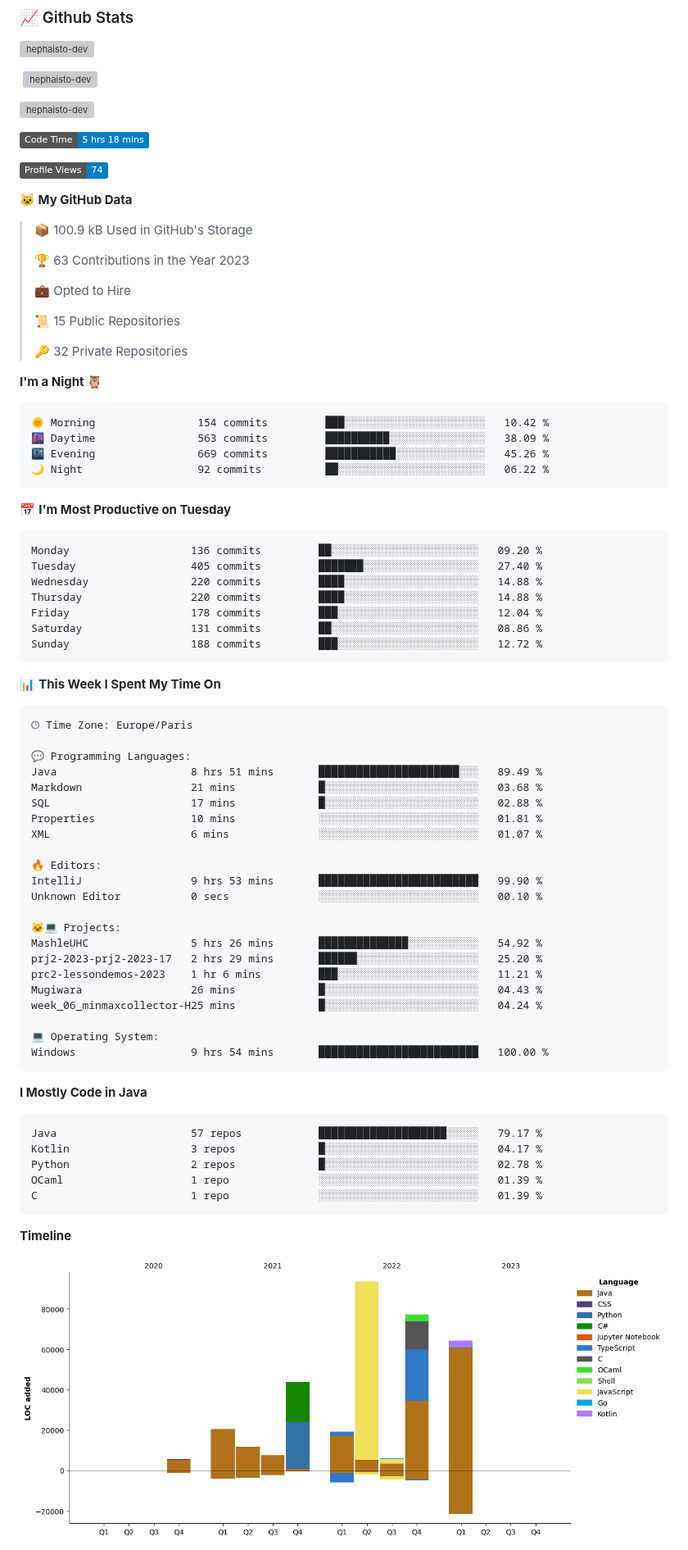
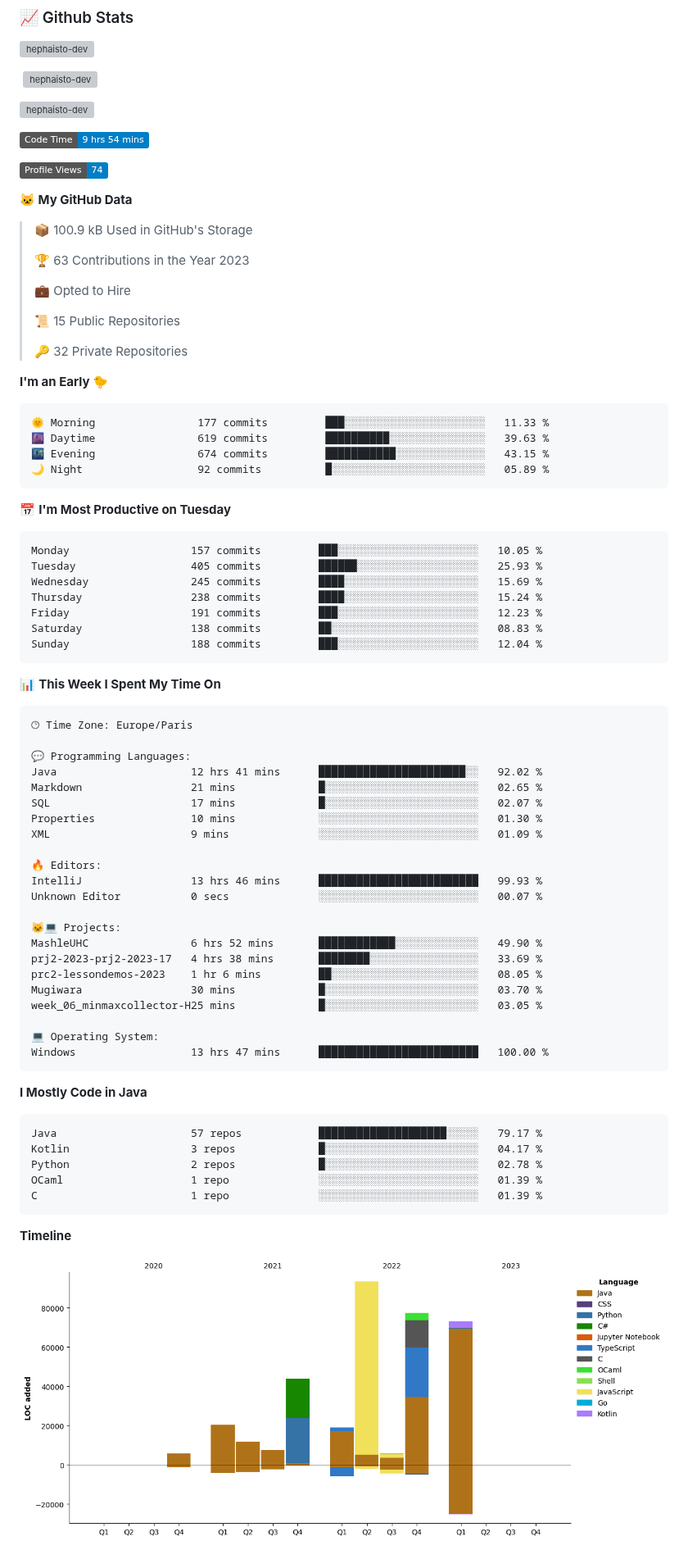
Before and after one commit to Hephaisto-dev/Hephaisto-dev, a Markdown page: README.md, the part around one of its changes. Shown at 82% size. Rendered like a GitHub page; pictures changed too: assets/bar_graph.png; badges without logos; grey boxes are pictures that could not be loaded.

Commit message:
Updated with Dev Metrics

````diff
--- a/README.md
+++ b/README.md
@@ -27,7 +27,7 @@
 <p><img align="center" src="https://github-readme-streak-stats.herokuapp.com/?user=hephaisto-dev&theme=transparent" alt="hephaisto-dev" /></p>
 
 <!--START_SECTION:waka-->
-![Code Time](http://img.shields.io/badge/Code%20Time-5%20hrs%2018%20mins-blue)
+![Code Time](http://img.shields.io/badge/Code%20Time-9%20hrs%2054%20mins-blue)
 
 ![Profile Views](http://img.shields.io/badge/Profile%20Views-74-blue)
 
@@ -43,24 +43,24 @@
  >
 > 🔑 32 Private Repositories
  >
-**I'm a Night 🦉**
+**I'm an Early 🐤**
 
 ```text
-🌞 Morning                154 commits         ███░░░░░░░░░░░░░░░░░░░░░░   10.42 %
-🌆 Daytime                563 commits         ██████████░░░░░░░░░░░░░░░   38.09 %
-🌃 Evening                669 commits         ███████████░░░░░░░░░░░░░░   45.26 %
-🌙 Night                  92 commits          ██░░░░░░░░░░░░░░░░░░░░░░░   06.22 %
+🌞 Morning                177 commits         ███░░░░░░░░░░░░░░░░░░░░░░   11.33 %
+🌆 Daytime                619 commits         ██████████░░░░░░░░░░░░░░░   39.63 %
+🌃 Evening                674 commits         ███████████░░░░░░░░░░░░░░   43.15 %
+🌙 Night                  92 commits          █░░░░░░░░░░░░░░░░░░░░░░░░   05.89 %
 ```
 📅 **I'm Most Productive on Tuesday**
 
 ```text
-Monday                   136 commits         ██░░░░░░░░░░░░░░░░░░░░░░░   09.20 %
-Tuesday                  405 commits         ███████░░░░░░░░░░░░░░░░░░   27.40 %
-Wednesday                220 commits         ████░░░░░░░░░░░░░░░░░░░░░   14.88 %
-Thursday                 220 commits         ████░░░░░░░░░░░░░░░░░░░░░   14.88 %
-Friday                   178 commits         ███░░░░░░░░░░░░░░░░░░░░░░   12.04 %
-Saturday                 131 commits         ██░░░░░░░░░░░░░░░░░░░░░░░   08.86 %
-Sunday                   188 commits         ███░░░░░░░░░░░░░░░░░░░░░░   12.72 %
+Monday                   157 commits         ███░░░░░░░░░░░░░░░░░░░░░░   10.05 %
+Tuesday                  405 commits         ██████░░░░░░░░░░░░░░░░░░░   25.93 %
+Wednesday                245 commits         ████░░░░░░░░░░░░░░░░░░░░░   15.69 %
+Thursday                 238 commits         ████░░░░░░░░░░░░░░░░░░░░░   15.24 %
+Friday                   191 commits         ███░░░░░░░░░░░░░░░░░░░░░░   12.23 %
+Saturday                 138 commits         ██░░░░░░░░░░░░░░░░░░░░░░░   08.83 %
+Sunday                   188 commits         ███░░░░░░░░░░░░░░░░░░░░░░   12.04 %
 ```
 
 
@@ -70,25 +70,25 @@ Sunday                   188 commits         ███░░░░░░░░
 🕑︎ Time Zone: Europe/Paris
 
 💬 Programming Languages:
-Java                     8 hrs 51 mins       ██████████████████████░░░   89.49 %
-Markdown                 21 mins             █░░░░░░░░░░░░░░░░░░░░░░░░   03.68 %
-SQL                      17 mins             █░░░░░░░░░░░░░░░░░░░░░░░░   02.88 %
-Properties               10 mins             ░░░░░░░░░░░░░░░░░░░░░░░░░   01.81 %
-XML                      6 mins              ░░░░░░░░░░░░░░░░░░░░░░░░░   01.07 %
+Java                     12 hrs 41 mins      ███████████████████████░░   92.02 %
+Markdown                 21 mins             █░░░░░░░░░░░░░░░░░░░░░░░░   02.65 %
+SQL                      17 mins             █░░░░░░░░░░░░░░░░░░░░░░░░   02.07 %
+Properties               10 mins             ░░░░░░░░░░░░░░░░░░░░░░░░░   01.30 %
+XML                      9 mins              ░░░░░░░░░░░░░░░░░░░░░░░░░   01.09 %
 
 🔥 Editors:
-IntelliJ                 9 hrs 53 mins       █████████████████████████   99.90 %
-Unknown Editor           0 secs              ░░░░░░░░░░░░░░░░░░░░░░░░░   00.10 %
+IntelliJ                 13 hrs 46 mins      █████████████████████████   99.93 %
+Unknown Editor           0 secs              ░░░░░░░░░░░░░░░░░░░░░░░░░   00.07 %
 
 🐱‍💻 Projects:
-MashleUHC                5 hrs 26 mins       ██████████████░░░░░░░░░░░   54.92 %
-prj2-2023-prj2-2023-17   2 hrs 29 mins       ██████░░░░░░░░░░░░░░░░░░░   25.20 %
-prc2-lessondemos-2023    1 hr 6 mins         ███░░░░░░░░░░░░░░░░░░░░░░   11.21 %
-Mugiwara                 26 mins             █░░░░░░░░░░░░░░░░░░░░░░░░   04.43 %
-week_06_minmaxcollector-H25 mins             █░░░░░░░░░░░░░░░░░░░░░░░░   04.24 %
+MashleUHC                6 hrs 52 mins       ████████████░░░░░░░░░░░░░   49.90 %
+prj2-2023-prj2-2023-17   4 hrs 38 mins       ████████░░░░░░░░░░░░░░░░░   33.69 %
+prc2-lessondemos-2023    1 hr 6 mins         ██░░░░░░░░░░░░░░░░░░░░░░░   08.05 %
+Mugiwara                 30 mins             █░░░░░░░░░░░░░░░░░░░░░░░░   03.70 %
+week_06_minmaxcollector-H25 mins             █░░░░░░░░░░░░░░░░░░░░░░░░   03.05 %
 
 💻 Operating System:
-Windows                  9 hrs 54 mins       █████████████████████████   100.00 %
+Windows                  13 hrs 47 mins      █████████████████████████   100.00 %
 ```
 
 **I Mostly Code in Java**
````
Also changed, not shown: other parts of README.md (+1 -1 lines).
